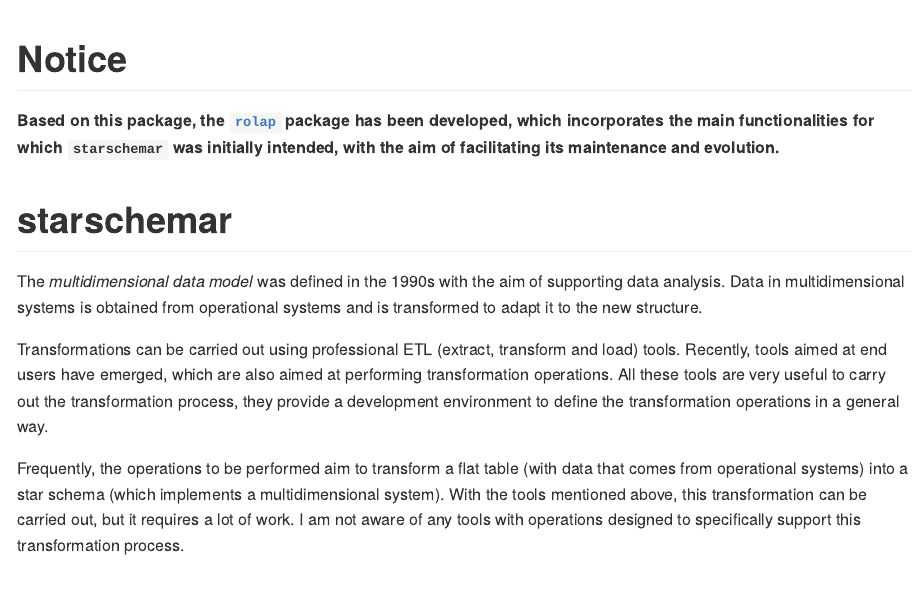
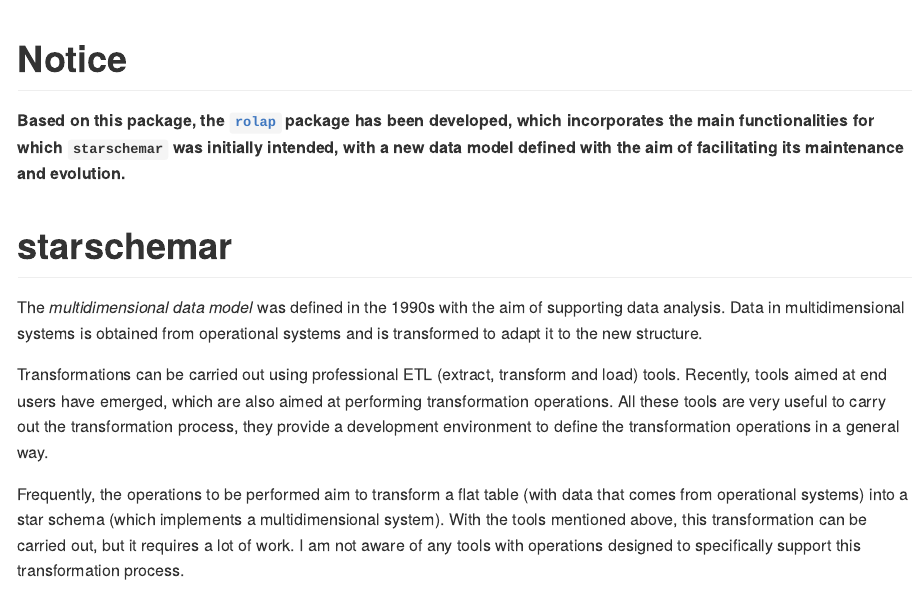
Before and after one commit to josesamos/starschemar, an R Markdown document (README.Rmd): the page in a window 1100 px wide, from its top. The pictures show the output file README.md that the author committed with the source, drawn offline in the style of GitHub; badge pictures from the web are left out.

Commit message:
Notice about rolap package

```diff
--- a/README.Rmd
+++ b/README.Rmd
@@ -15,7 +15,7 @@ knitr::opts_chunk$set(
 
 # Notice
 
-**Based on this package, the [`rolap`](https://CRAN.R-project.org/package=rolap) package has been developed, which incorporates the main functionalities for which `starschemar` was initially intended, with the aim of facilitating its maintenance and evolution.**
+**Based on this package, the [`rolap`](https://CRAN.R-project.org/package=rolap) package has been developed, which incorporates the main functionalities for which `starschemar` was initially intended, with a new data model defined with the aim of facilitating its maintenance and evolution.**
 
 # starschemar
 
```
Also changed, not shown: README.md.
